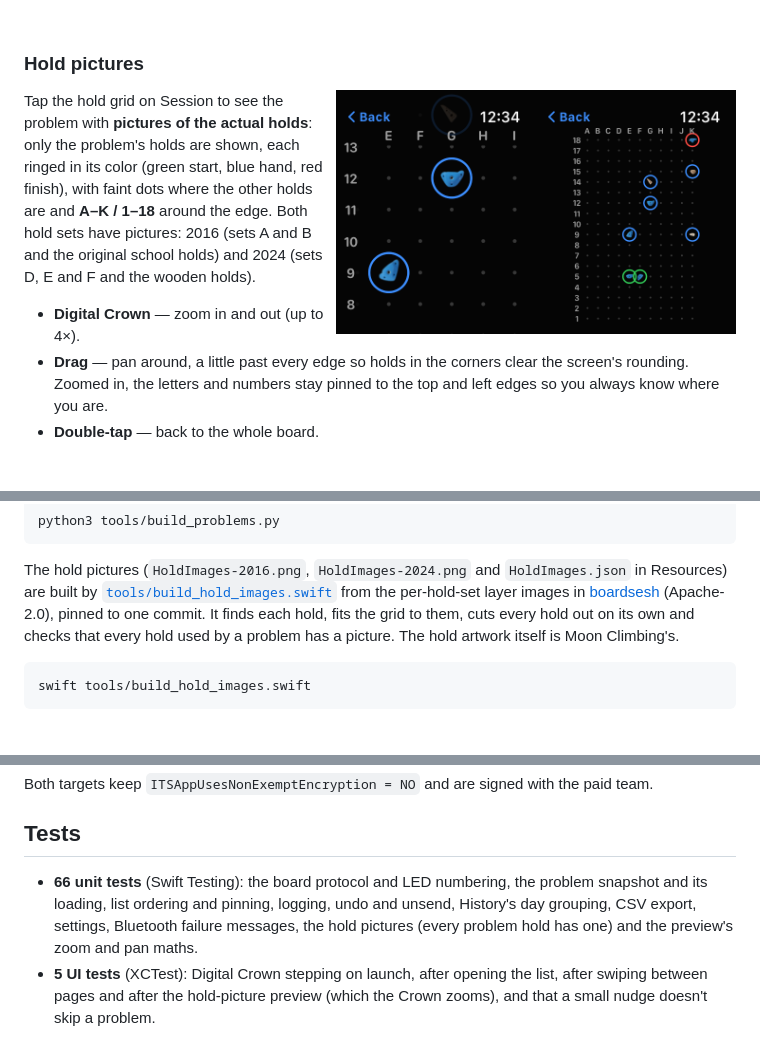
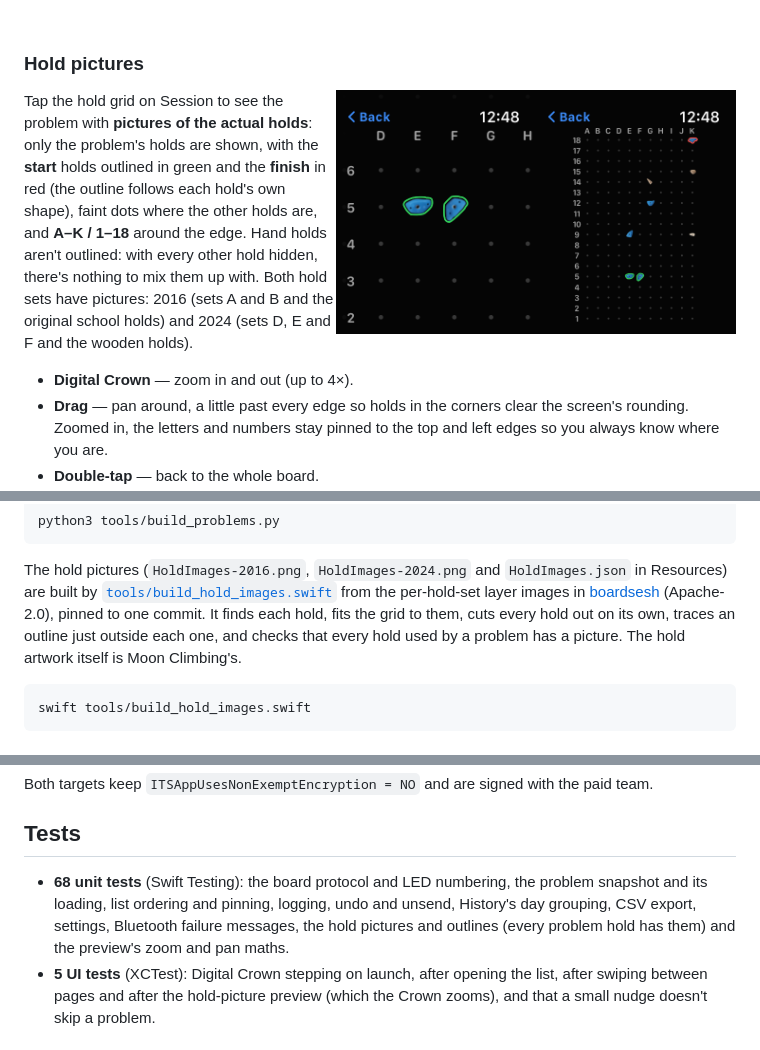
Before and after one commit to adunstan3/MoonDance, a Markdown page: README.md, 3 parts joined by grey strips. Rendered like a GitHub page; pictures changed too: docs/screenshots/preview-zoom.png, docs/screenshots/preview.png; blank space fills up the shorter version.

````diff
--- a/README.md
+++ b/README.md
@@ -71,9 +71,10 @@ The hold grid fills the left side in the board's LED colors: **green** start hol
 <img src="docs/screenshots/preview-zoom.png" width="200" align="right" alt="Hold pictures, zoomed in">
 
 Tap the hold grid on Session to see the problem with **pictures of the actual holds**:
-only the problem's holds are shown, each ringed in its color (green start, blue hand,
-red finish), with faint dots where the other holds are and **A–K / 1–18** around the
-edge. Both hold sets have pictures: 2016 (sets A and B and the original school
+only the problem's holds are shown, with the **start** holds outlined in green and the
+**finish** in red (the outline follows each hold's own shape), faint dots where the
+other holds are, and **A–K / 1–18** around the edge. Hand holds aren't outlined: with
+every other hold hidden, there's nothing to mix them up with. Both hold sets have pictures: 2016 (sets A and B and the original school
 holds) and 2024 (sets D, E and F and the wooden holds).
 
 - **Digital Crown** — zoom in and out (up to 4×).
@@ -252,7 +253,8 @@ The hold pictures (`HoldImages-2016.png`, `HoldImages-2024.png` and `HoldImages.
 in Resources) are built by [`tools/build_hold_images.swift`](tools/build_hold_images.swift)
 from the per-hold-set layer images in [boardsesh](https://github.com/boardsesh/boardsesh)
 (Apache-2.0), pinned to one commit. It finds each hold, fits the grid to them, cuts
-every hold out on its own and checks that every hold used by a problem has a picture.
+every hold out on its own, traces an outline just outside each one, and checks that
+every hold used by a problem has a picture.
 The hold artwork itself is Moon Climbing's.
 
 ```sh
@@ -300,10 +302,10 @@ Both targets keep `ITSAppUsesNonExemptEncryption = NO` and are signed with the p
 
 ## Tests
 
-- **66 unit tests** (Swift Testing): the board protocol and LED numbering, the problem
+- **68 unit tests** (Swift Testing): the board protocol and LED numbering, the problem
   snapshot and its loading, list ordering and pinning, logging, undo and unsend,
   History's day grouping, CSV export, settings, Bluetooth failure messages, the hold
-  pictures (every problem hold has one) and the preview's zoom and pan maths.
+  pictures and outlines (every problem hold has them) and the preview's zoom and pan maths.
 - **5 UI tests** (XCTest): Digital Crown stepping on launch, after opening the list,
   after swiping between pages and after the hold-picture preview (which the Crown
   zooms), and that a small nudge doesn't skip a problem.
````
Also changed, not shown: 5 other files.
